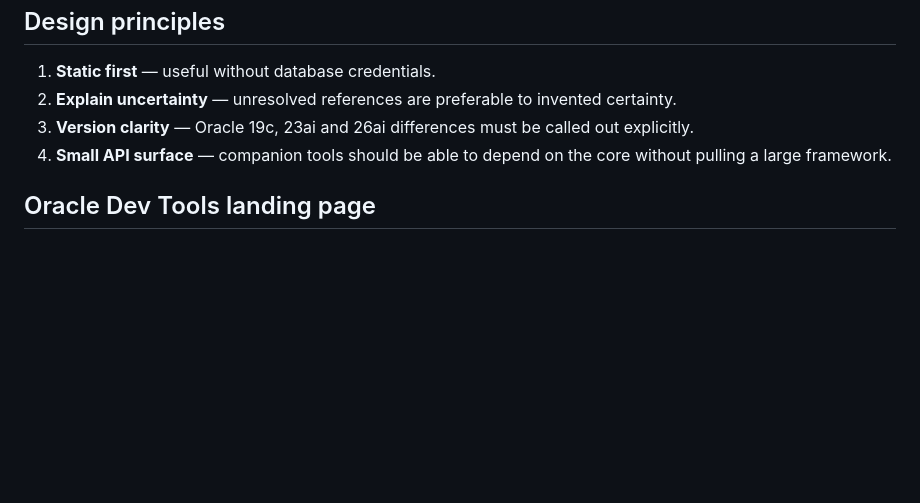
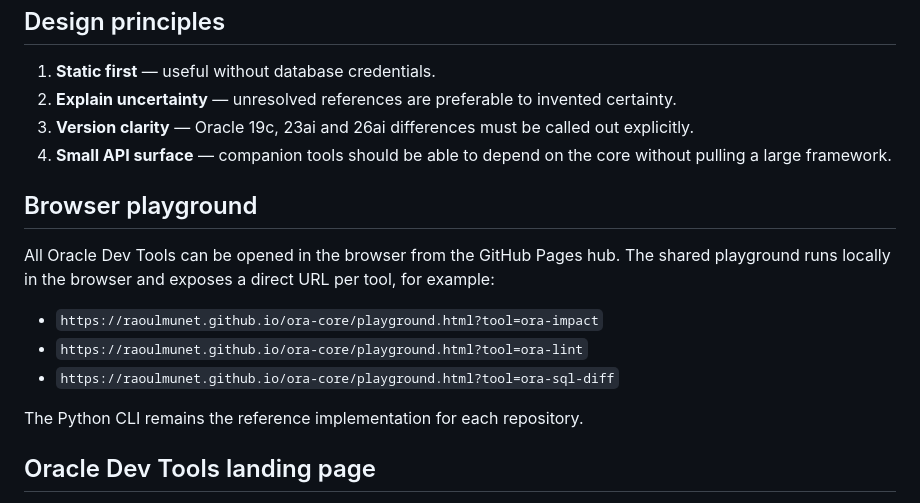
Before and after one commit to raoulmunet/ora-core, a Markdown page: README.md, the part around the change. Drawn GitHub-style; blank space fills up the shorter version.

Commit message:
Document shared browser playground

```diff
--- a/README.md
+++ b/README.md
@@ -122,6 +122,16 @@ Downstream tools must surface these limitations rather than silently guessing.
 3. **Version clarity** — Oracle 19c, 23ai and 26ai differences must be called out explicitly.
 4. **Small API surface** — companion tools should be able to depend on the core without pulling a large framework.
 
+## Browser playground
+
+All Oracle Dev Tools can be opened in the browser from the GitHub Pages hub. The shared playground runs locally in the browser and exposes a direct URL per tool, for example:
+
+- `https://raoulmunet.github.io/ora-core/playground.html?tool=ora-impact`
+- `https://raoulmunet.github.io/ora-core/playground.html?tool=ora-lint`
+- `https://raoulmunet.github.io/ora-core/playground.html?tool=ora-sql-diff`
+
+The Python CLI remains the reference implementation for each repository.
+
 ## Oracle Dev Tools landing page
 
 The suite has a single visual landing page in [`docs/index.html`](docs/index.html), intended to be published with GitHub Pages from the `main` branch and `/docs` folder.
```
